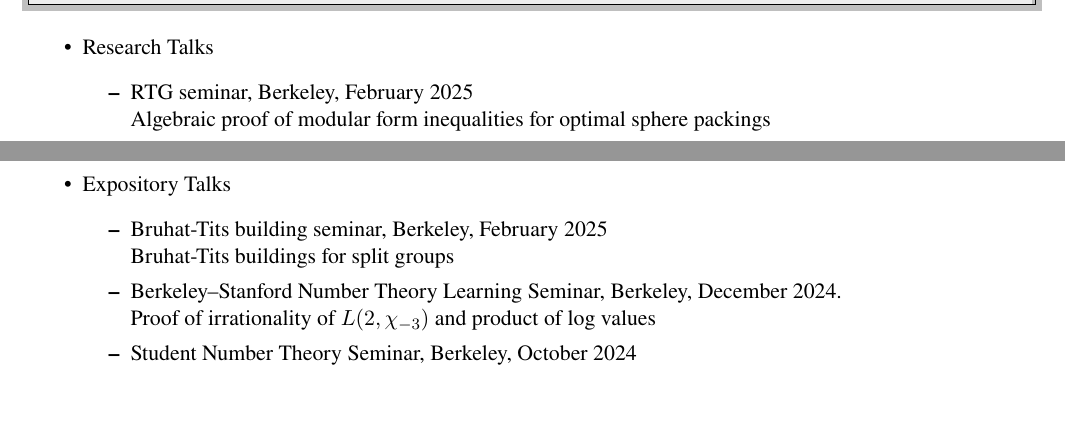
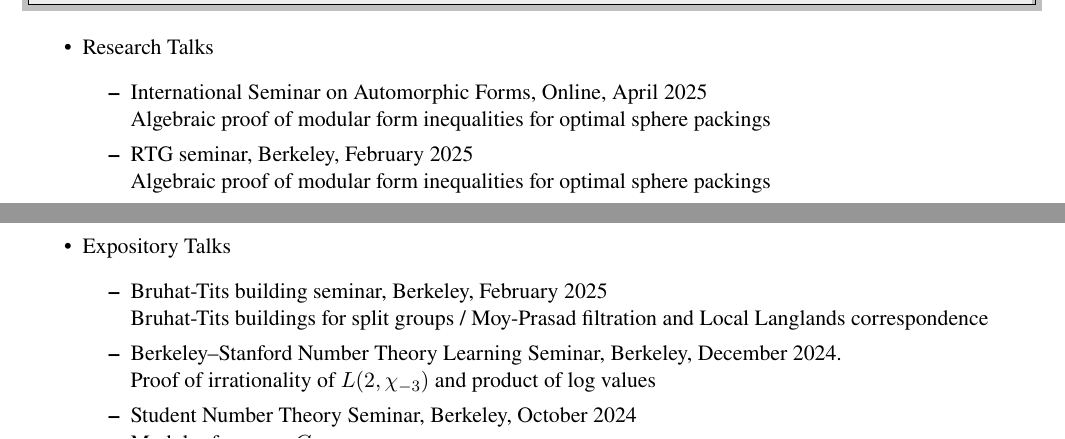
Before and after one commit to seewoo5/seewoo5.github.io, a LaTeX CV (assets/cv/CV.tex): two parts of page 4 of 5, joined at a grey line, cut so that both start at the same text, the shorter picture padded with empty space. Compiled offline with pdfLaTeX.

Commit message:
update cv

```diff
--- a/assets/cv/CV.tex
+++ b/assets/cv/CV.tex
@@ -247,6 +247,8 @@
 \begin{itemize}
 	\item Research Talks
 	\begin{itemize}
+		\item International Seminar on Automorphic Forms, Online, April 2025 \\
+		Algebraic proof of modular form inequalities for optimal sphere packings
 		\item RTG seminar, Berkeley, February 2025 \\
 		Algebraic proof of modular form inequalities for optimal sphere packings
 		\item Algebra Discrete Math seminar, Davis, January 2025 \\
@@ -279,7 +281,7 @@
 	\item Expository Talks
 	\begin{itemize}
 		\item Bruhat-Tits building seminar, Berkeley, February 2025 \\
-		Bruhat-Tits buildings for split groups
+		Bruhat-Tits buildings for split groups / Moy-Prasad filtration and Local Langlands correspondence
 		\item Berkeley--Stanford Number Theory Learning Seminar, Berkeley, December 2024.\\
 		Proof of irrationality of $L(2, \chi_{-3})$ and product of log values
 		\item Student Number Theory Seminar, Berkeley, October 2024 \\
```
Also changed, not shown: assets/cv/CV.pdf.
